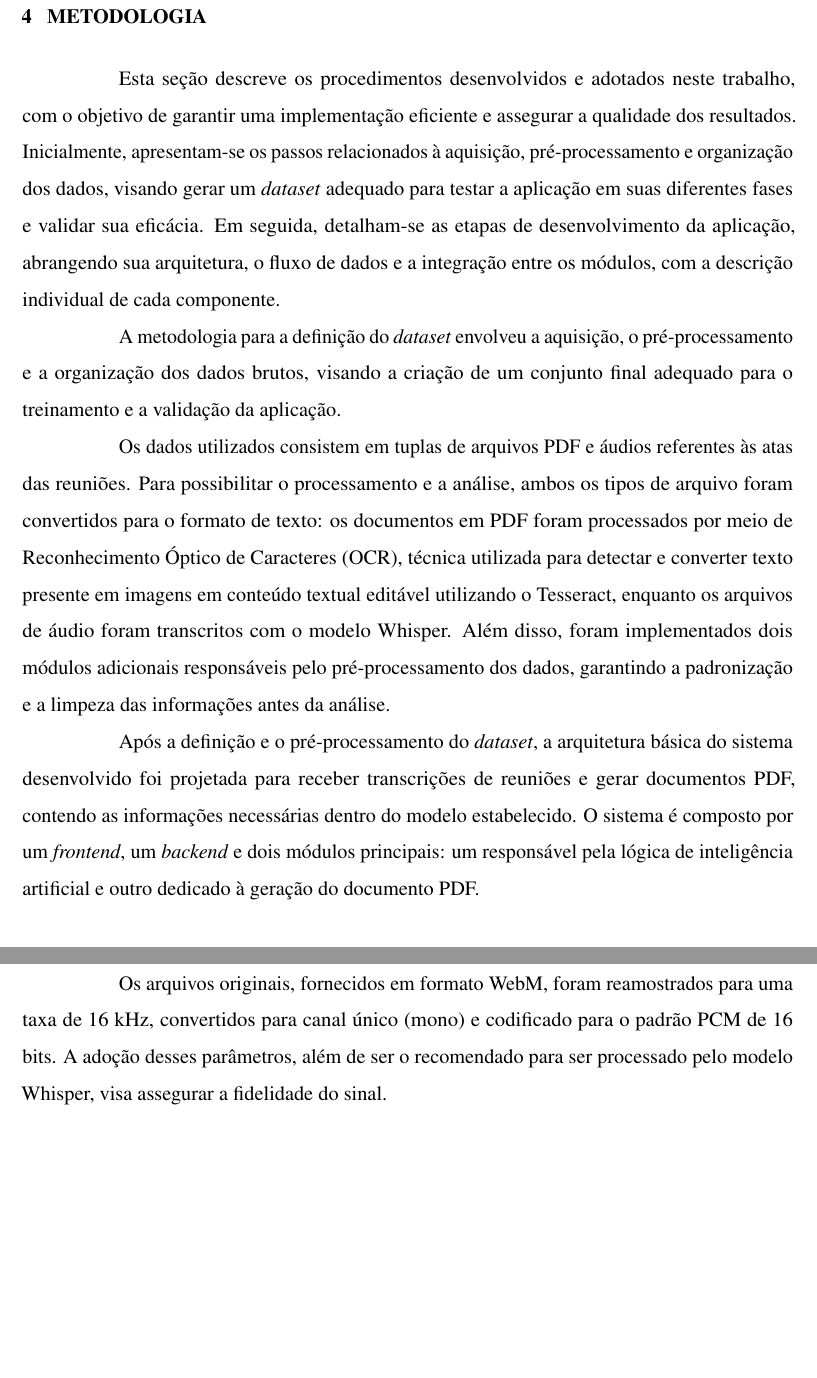
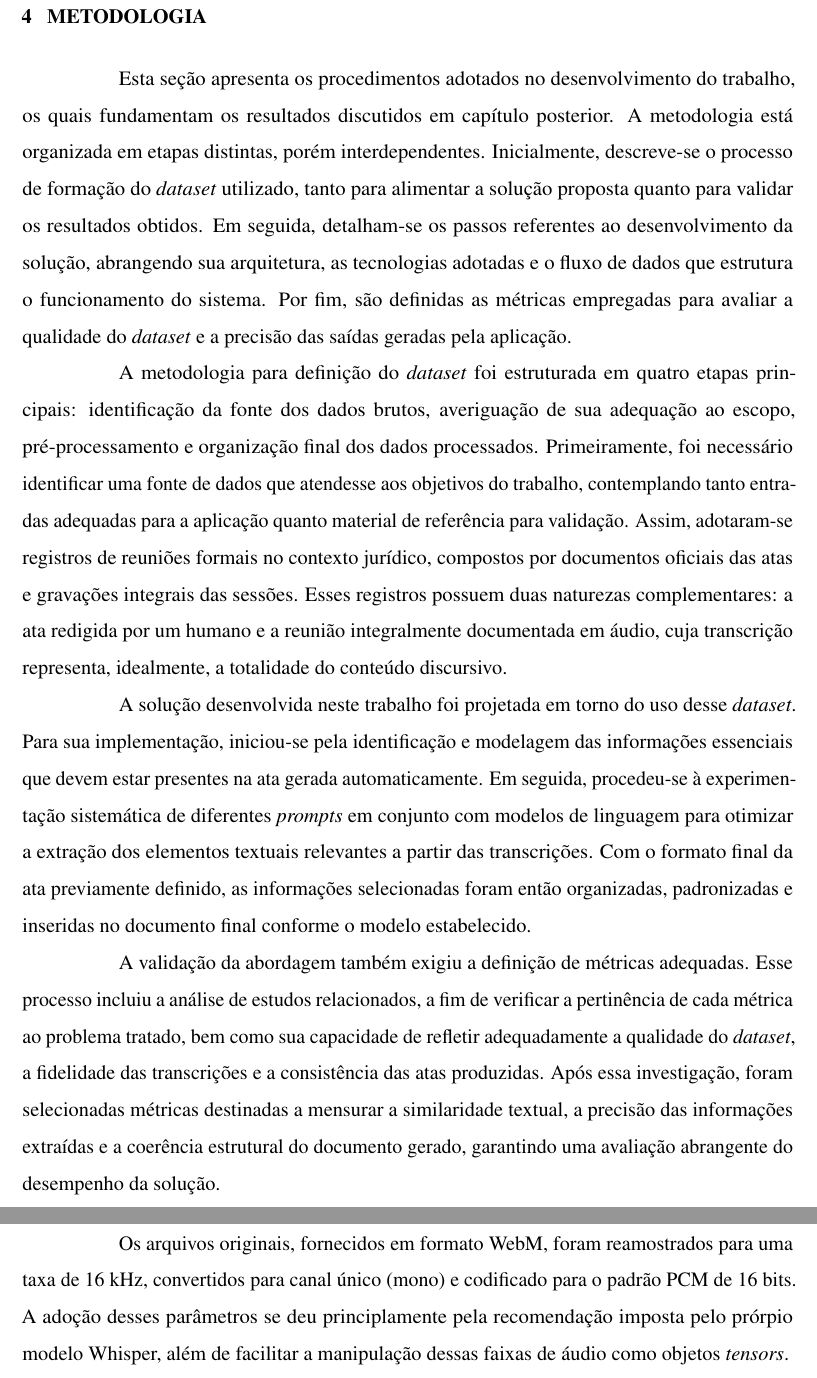
Before and after one commit to henriquefac/TEX-config-devcontainer, a LaTeX thesis (tex-project/main.tex, which reads tex-project/elementos-textuais/metodologia.tex): two parts of pages 57 and 62 of 83, joined at a grey line, cut so that both start at the same text, the shorter picture padded with empty space. Compiled offline with pdfLaTeX.

Commit message:
Melhorando metodologia

```diff
--- a/tex-project/elementos-textuais/metodologia.tex
+++ b/tex-project/elementos-textuais/metodologia.tex
@@ -1,19 +1,13 @@
 \chapter{Metodologia}
 \label{chap:metodologia}
 
-Esta seção descreve os procedimentos desenvolvidos e adotados neste trabalho, com o objetivo de garantir uma implementação eficiente e assegurar a qualidade
-dos resultados. Inicialmente, apresentam-se os passos relacionados à aquisição, pré-processamento e organização dos dados, visando gerar um \textit{dataset}
-adequado para testar a aplicação em suas diferentes fases e validar sua eficácia. Em seguida, detalham-se as etapas de desenvolvimento da aplicação,
-abrangendo sua arquitetura, o fluxo de dados e a integração entre os módulos, com a descrição individual de cada componente.
+Esta seção apresenta os procedimentos adotados no desenvolvimento do trabalho, os quais fundamentam os resultados discutidos em capítulo posterior. A metodologia está organizada em etapas distintas, porém interdependentes. Inicialmente, descreve-se o processo de formação do \textit{dataset} utilizado, tanto para alimentar a solução proposta quanto para validar os resultados obtidos. Em seguida, detalham-se os passos referentes ao desenvolvimento da solução, abrangendo sua arquitetura, as tecnologias adotadas e o fluxo de dados que estrutura o funcionamento do sistema. Por fim, são definidas as métricas empregadas para avaliar a qualidade do \textit{dataset} e a precisão das saídas geradas pela aplicação.
 
-A metodologia para a definição do \textit{dataset} envolveu a aquisição, o pré-processamento e a organização dos dados brutos, visando a criação de um conjunto final adequado para o treinamento e a validação da aplicação.
+A metodologia para definição do \textit{dataset} foi estruturada em quatro etapas principais: identificação da fonte dos dados brutos, averiguação de sua adequação ao escopo, pré-processamento e organização final dos dados processados. Primeiramente, foi necessário identificar uma fonte de dados que atendesse aos objetivos do trabalho, contemplando tanto entradas adequadas para a aplicação quanto material de referência para validação. Assim, adotaram-se registros de reuniões formais no contexto jurídico, compostos por documentos oficiais das atas e gravações integrais das sessões. Esses registros possuem duas naturezas complementares: a ata redigida por um humano e a reunião integralmente documentada em áudio, cuja transcrição representa, idealmente, a totalidade do conteúdo discursivo.
 
-Os dados utilizados consistem em tuplas de arquivos PDF e áudios referentes às atas das reuniões. Para possibilitar o processamento e a análise, ambos os tipos de arquivo foram convertidos para o formato de texto: os documentos em PDF foram processados por meio de Reconhecimento Óptico de Caracteres (OCR), técnica utilizada para detectar e converter texto presente em imagens em conteúdo textual editável utilizando o Tesseract, enquanto os arquivos de áudio foram transcritos com o modelo Whisper. Além disso, foram implementados dois módulos adicionais responsáveis pelo pré-processamento
-dos dados, garantindo a padronização e a limpeza das informações antes da análise.
+A solução desenvolvida neste trabalho foi projetada em torno do uso desse \textit{dataset}. Para sua implementação, iniciou-se pela identificação e modelagem das informações essenciais que devem estar presentes na ata gerada automaticamente. Em seguida, procedeu-se à experimentação sistemática de diferentes \textit{prompts} em conjunto com modelos de linguagem para otimizar a extração dos elementos textuais relevantes a partir das transcrições. Com o formato final da ata previamente definido, as informações selecionadas foram então organizadas, padronizadas e inseridas no documento final conforme o modelo estabelecido.
 
-Após a definição e o pré-processamento do \textit{dataset}, a arquitetura básica do sistema desenvolvido foi projetada para receber transcrições de reuniões
-e gerar documentos PDF, contendo as informações necessárias dentro do modelo estabelecido. O sistema é composto por um \textit{frontend}, um \textit{backend}
-e dois módulos principais: um responsável pela lógica de inteligência artificial e outro dedicado à geração do documento PDF.
+A validação da abordagem também exigiu a definição de métricas adequadas. Esse processo incluiu a análise de estudos relacionados, a fim de verificar a pertinência de cada métrica ao problema tratado, bem como sua capacidade de refletir adequadamente a qualidade do \textit{dataset}, a fidelidade das transcrições e a consistência das atas produzidas. Após essa investigação, foram selecionadas métricas destinadas a mensurar a similaridade textual, a precisão das informações extraídas e a coerência estrutural do documento gerado, garantindo uma avaliação abrangente do desempenho da solução.
 
 \section{Coleta de Dados}
 \label{sec:coleta-dados}
@@ -108,3 +100,3 @@ No pré-processamento, uma das primeiras ações consistiu em converter as faixa
 
-Os arquivos originais, fornecidos em formato WebM, foram reamostrados para uma taxa de 16 kHz, convertidos para canal único (mono) e codificado para o padrão PCM de 16 bits. A adoção desses parâmetros, além de ser o recomendado para ser processado pelo modelo Whisper, visa assegurar a fidelidade do sinal.
+Os arquivos originais, fornecidos em formato WebM, foram reamostrados para uma taxa de 16 kHz, convertidos para canal único (mono) e codificado para o padrão PCM de 16 bits. A adoção desses parâmetros se deu principlamente pela recomendação imposta pelo prórpio modelo Whisper, além de facilitar a manipulação dessas faixas de áudio como objetos \textit{tensors}.
 
```
Also changed, not shown: tex-project/main.pdf, tex-project/elementos-textuais/metodologia.tex (20 more changed lines), 1 other file.
